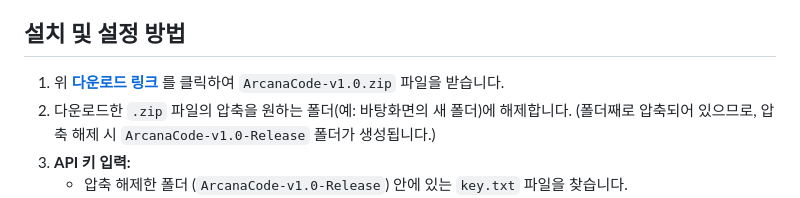
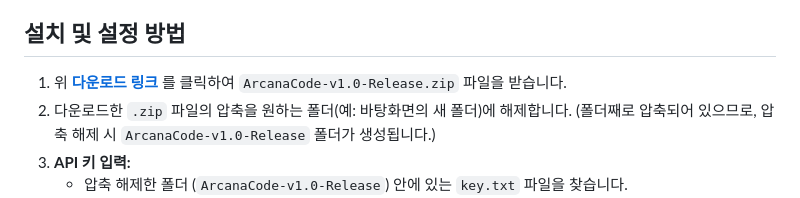
Before and after one commit to heavyrain39/arcana-code, a Markdown page: README.md, the part around the change. GitHub-like rendering.

```diff
--- a/README.md
+++ b/README.md
@@ -24,7 +24,7 @@
 
 ## 설치 및 설정 방법
 
-1.  위 **[다운로드 링크](#다운로드-v10)** 를 클릭하여 `ArcanaCode-v1.0.zip` 파일을 받습니다.
+1.  위 **[다운로드 링크](#다운로드-v10)** 를 클릭하여 `ArcanaCode-v1.0-Release.zip` 파일을 받습니다.
 2.  다운로드한 `.zip` 파일의 압축을 원하는 폴더(예: 바탕화면의 새 폴더)에 해제합니다. (폴더째로 압축되어 있으므로, 압축 해제 시 `ArcanaCode-v1.0-Release` 폴더가 생성됩니다.)
 3.  **API 키 입력:**
     *   압축 해제한 폴더 (`ArcanaCode-v1.0-Release`) 안에 있는 `key.txt` 파일을 찾습니다.
```
